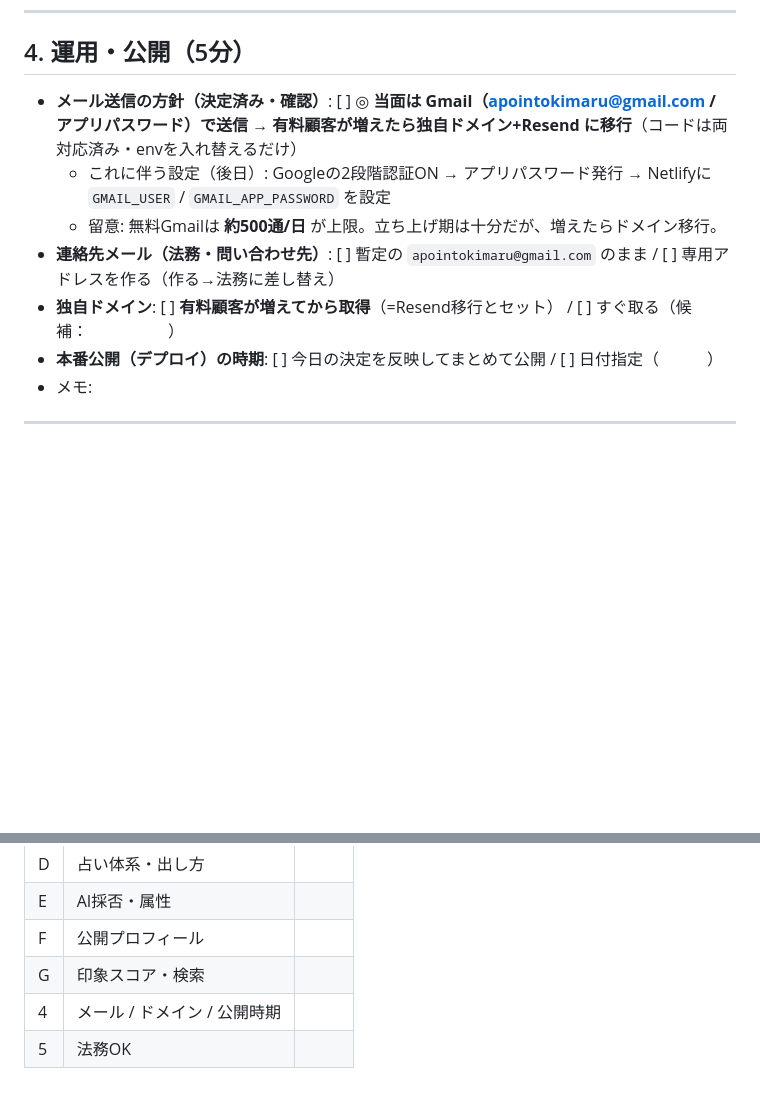
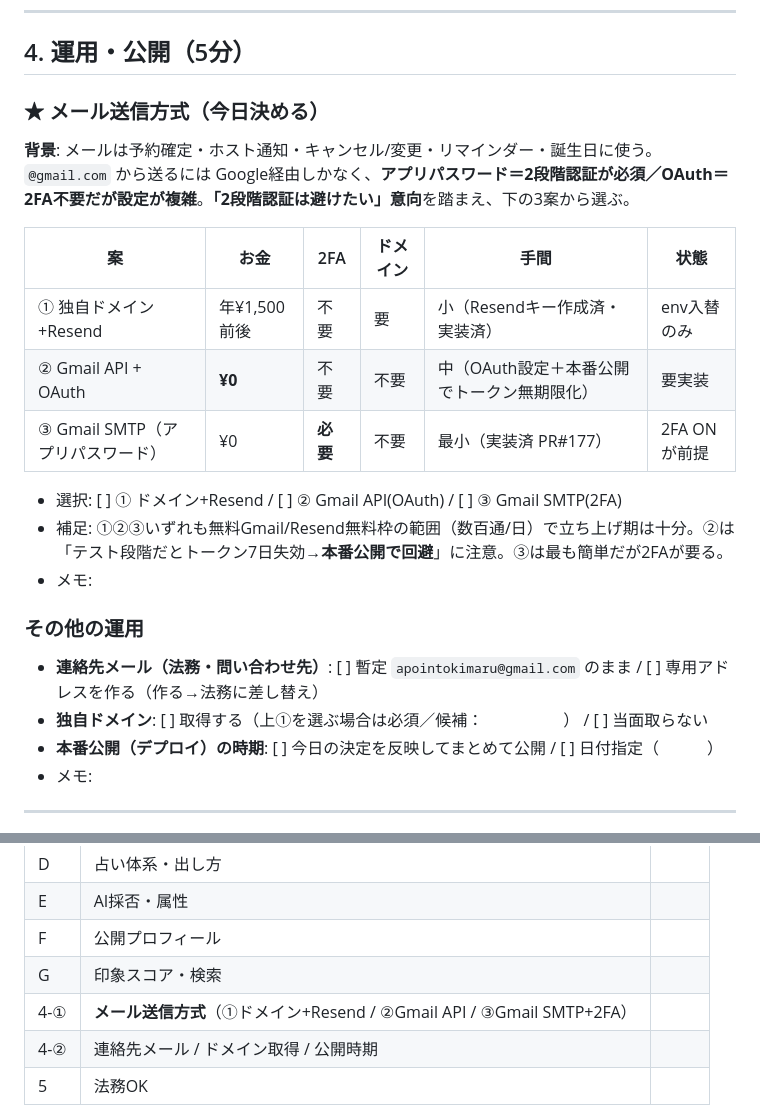
Before and after one commit to nekomura-ai/kimaru, a Markdown page: docs/mtg/2026-06-09-agenda.md, 2 parts joined by grey strips. Rendered like a GitHub page; blank space fills up the shorter version.

Commit message:
議事録: メール送信方式を本日の決定課題として整理（3案）
2段階認証を避けたい意向を踏まえ、①独自ドメイン+Resend ②Gmail API+OAuth
③Gmail SMTP(アプリパスワード=2FA必須) の比較表と選択欄を agenda §4 に追加。
決定サマリ表にも項目追加。open-decisions 5 を「会議で決定予定（未確定）」へ修正。

Co-Authored-By: Claude Opus 4.8 <noreply@anthropic.com>

```diff
--- a/docs/mtg/2026-06-09-agenda.md
+++ b/docs/mtg/2026-06-09-agenda.md
@@ -100,11 +100,22 @@
 
 ## 4. 運用・公開（5分）
 
-- **メール送信の方針（決定済み・確認）**: [ ] ◎ **当面は Gmail（apointokimaru@gmail.com / アプリパスワード）で送信** → **有料顧客が増えたら独自ドメイン+Resend に移行**（コードは両対応済み・envを入れ替えるだけ）
-  - これに伴う設定（後日）: Googleの2段階認証ON → アプリパスワード発行 → Netlifyに `GMAIL_USER` / `GMAIL_APP_PASSWORD` を設定
-  - 留意: 無料Gmailは **約500通/日** が上限。立ち上げ期は十分だが、増えたらドメイン移行。
-- **連絡先メール（法務・問い合わせ先）**: [ ] 暫定の `apointokimaru@gmail.com` のまま / [ ] 専用アドレスを作る（作る→法務に差し替え）
-- **独自ドメイン**: [ ] **有料顧客が増えてから取得**（=Resend移行とセット） / [ ] すぐ取る（候補：　　　　　）
+### ★ メール送信方式（今日決める）
+**背景**: メールは予約確定・ホスト通知・キャンセル/変更・リマインダー・誕生日に使う。`@gmail.com` から送るには Google経由しかなく、**アプリパスワード＝2段階認証が必須／OAuth＝2FA不要だが設定が複雑**。**「2段階認証は避けたい」意向**を踏まえ、下の3案から選ぶ。
+
+| 案 | お金 | 2FA | ドメイン | 手間 | 状態 |
+|---|---|---|---|---|---|
+| ① 独自ドメイン+Resend | 年¥1,500前後 | 不要 | 要 | 小（Resendキー作成済・実装済） | env入替のみ |
+| ② Gmail API + OAuth | **¥0** | 不要 | 不要 | 中（OAuth設定＋本番公開でトークン無期限化） | 要実装 |
+| ③ Gmail SMTP（アプリパスワード） | ¥0 | **必要** | 不要 | 最小（実装済 PR#177） | 2FA ONが前提 |
+
+- 選択: [ ] ① ドメイン+Resend / [ ] ② Gmail API(OAuth) / [ ] ③ Gmail SMTP(2FA)
+- 補足: ①②③いずれも無料Gmail/Resend無料枠の範囲（数百通/日）で立ち上げ期は十分。②は「テスト段階だとトークン7日失効→**本番公開で回避**」に注意。③は最も簡単だが2FAが要る。
+- メモ:
+
+### その他の運用
+- **連絡先メール（法務・問い合わせ先）**: [ ] 暫定 `apointokimaru@gmail.com` のまま / [ ] 専用アドレスを作る（作る→法務に差し替え）
+- **独自ドメイン**: [ ] 取得する（上①を選ぶ場合は必須／候補：　　　　　） / [ ] 当面取らない
 - **本番公開（デプロイ）の時期**: [ ] 今日の決定を反映してまとめて公開 / [ ] 日付指定（　　　）
 - メモ:
 
@@ -129,7 +140,8 @@
 | E | AI採否・属性 | |
 | F | 公開プロフィール | |
 | G | 印象スコア・検索 | |
-| 4 | メール / ドメイン / 公開時期 | |
+| 4-① | **メール送信方式**（①ドメイン+Resend / ②Gmail API / ③Gmail SMTP+2FA） | |
+| 4-② | 連絡先メール / ドメイン取得 / 公開時期 | |
 | 5 | 法務OK | |
 
 > 決まったら `../open-decisions.md` に確定として転記し、`../pro-open-items.md` の該当を消し込む。
```
Also changed, not shown: docs/open-decisions.md (+6 -2 lines).
